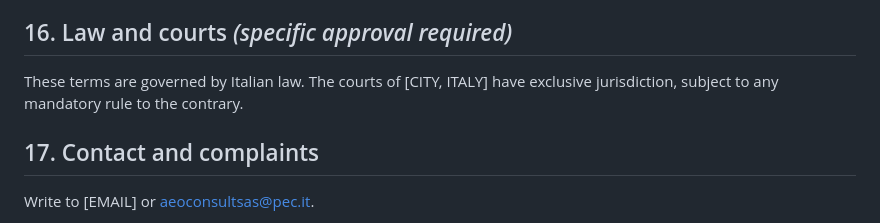
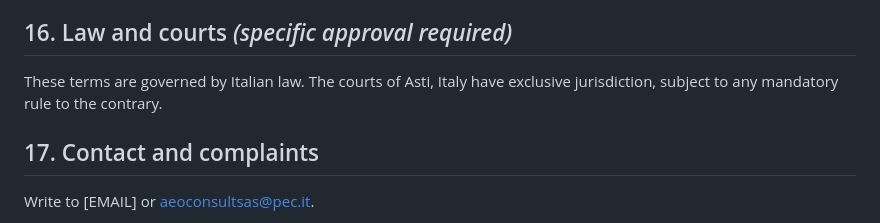
Before and after one commit to VeriPura-2/TME-per-me, a Markdown page: vialibera/static/terms_en.md, the part around the change. Drawn GitHub-style.

```diff
--- a/vialibera/static/terms_en.md
+++ b/vialibera/static/terms_en.md
@@ -71,7 +71,7 @@ We may change these terms or the menu for good reason, with [30] days' notice by
 
 ## 16. Law and courts  *(specific approval required)*
 
-These terms are governed by Italian law. The courts of [CITY, ITALY] have exclusive jurisdiction, subject to any mandatory rule to the contrary.
+These terms are governed by Italian law. The courts of Asti, Italy have exclusive jurisdiction, subject to any mandatory rule to the contrary.
 
 ## 17. Contact and complaints
 
```
Also changed, not shown: vialibera/static/terms_it.md (+1 -1 lines).
